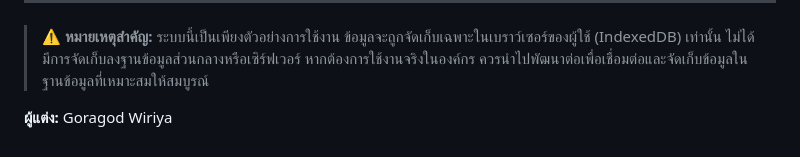
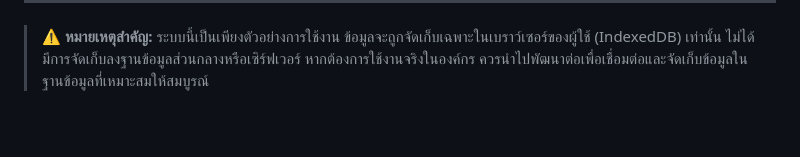
Before and after one commit to abhisitsiriowattana/KYN-Time-Hub, a Markdown page: README.md, the part around the change. Rendered like a GitHub page; blank space fills up the shorter version.

```diff
--- a/README.md
+++ b/README.md
@@ -44,5 +44,3 @@ KYN Time Hub "Time Attendance"
 
 > ⚠️ **หมายเหตุสำคัญ:**
 > ระบบนี้เป็นเพียงตัวอย่างการใช้งาน ข้อมูลจะถูกจัดเก็บเฉพาะในเบราว์เซอร์ของผู้ใช้ (IndexedDB) เท่านั้น ไม่ได้มีการจัดเก็บลงฐานข้อมูลส่วนกลางหรือเซิร์ฟเวอร์ หากต้องการใช้งานจริงในองค์กร ควรนำไปพัฒนาต่อเพื่อเชื่อมต่อและจัดเก็บข้อมูลในฐานข้อมูลที่เหมาะสมให้สมบูรณ์
-
-**ผู้แต่ง:** Goragod Wiriya
```
